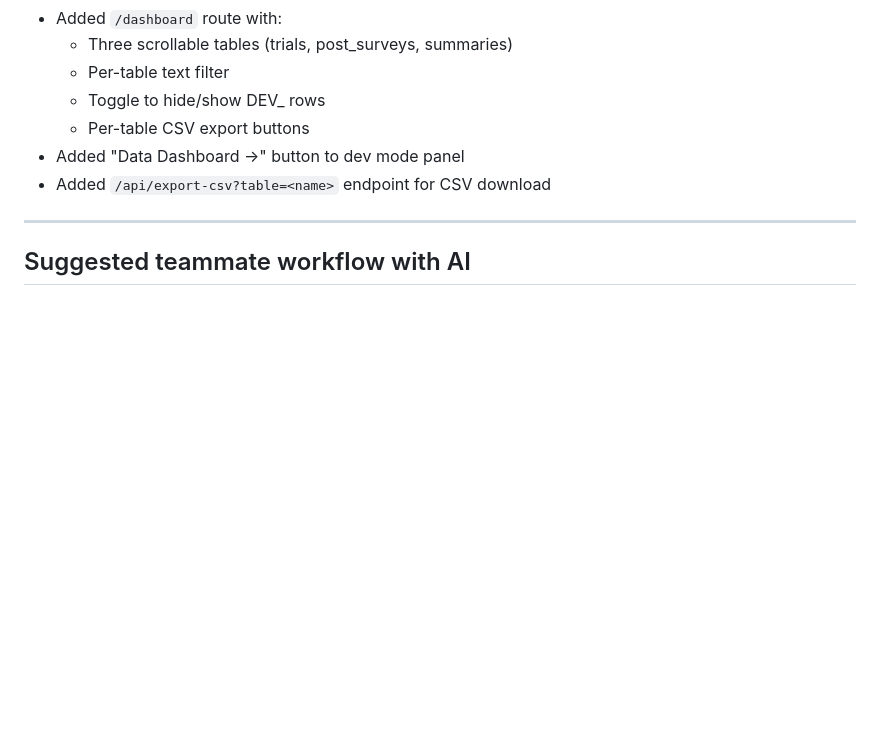
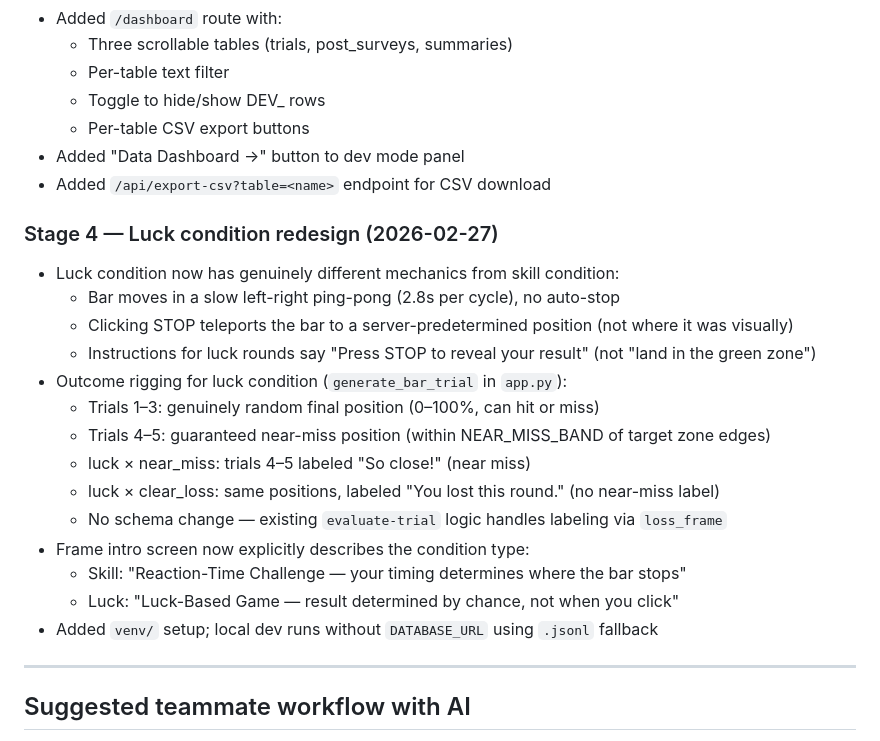
Before and after one commit to samuelfraley-bse/near-miss-experiment, a Markdown page: STATUS.md, the part around the change. Rendered like a GitHub page; blank space fills up the shorter version.

Commit message:
sf update status 27.2

```diff
--- a/STATUS.md
+++ b/STATUS.md
@@ -182,6 +182,22 @@ Include target file structure and migration steps in order.
 - Added "Data Dashboard →" button to dev mode panel
 - Added `/api/export-csv?table=<name>` endpoint for CSV download
 
+### Stage 4 — Luck condition redesign (2026-02-27)
+- Luck condition now has genuinely different mechanics from skill condition:
+  - Bar moves in a slow left-right ping-pong (2.8s per cycle), no auto-stop
+  - Clicking STOP teleports the bar to a server-predetermined position (not where it was visually)
+  - Instructions for luck rounds say "Press STOP to reveal your result" (not "land in the green zone")
+- Outcome rigging for luck condition (`generate_bar_trial` in `app.py`):
+  - Trials 1–3: genuinely random final position (0–100%, can hit or miss)
+  - Trials 4–5: guaranteed near-miss position (within NEAR_MISS_BAND of target zone edges)
+  - luck × near_miss: trials 4–5 labeled "So close!" (near miss)
+  - luck × clear_loss: same positions, labeled "You lost this round." (no near-miss label)
+  - No schema change — existing `evaluate-trial` logic handles labeling via `loss_frame`
+- Frame intro screen now explicitly describes the condition type:
+  - Skill: "Reaction-Time Challenge — your timing determines where the bar stops"
+  - Luck: "Luck-Based Game — result determined by chance, not when you click"
+- Added `venv/` setup; local dev runs without `DATABASE_URL` using `.jsonl` fallback
+
 ---
 
 ## Suggested teammate workflow with AI
```
